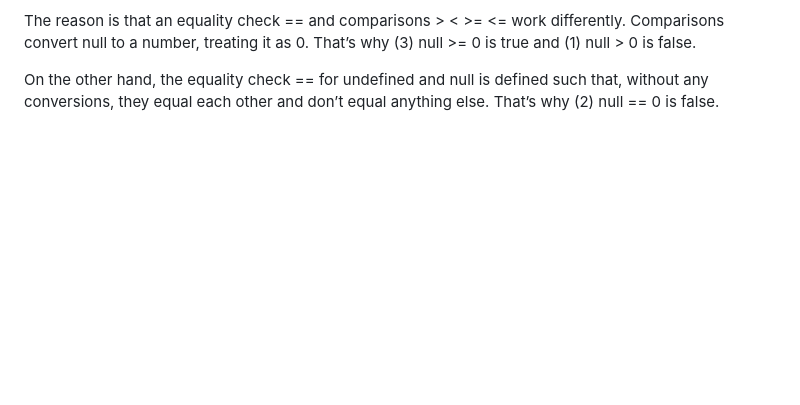
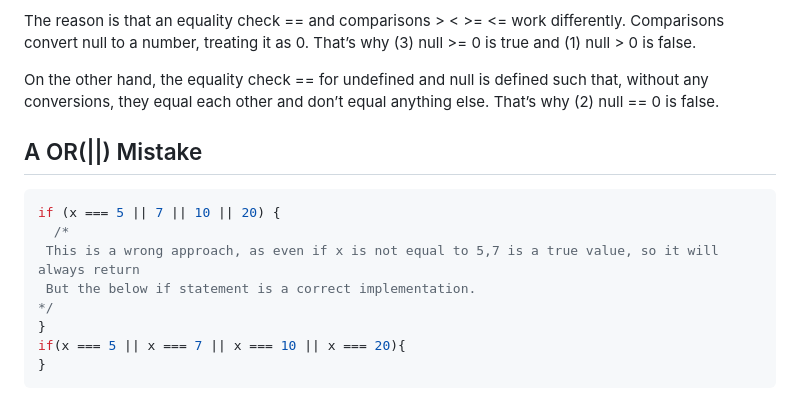
Before and after one commit to asrar000/js, a Markdown page: notes/js_basics/NaN_undefined_null.md, the part around the change. Drawn GitHub-style; blank space fills up the shorter version.

Commit message:
Add an OR statement implementation mistake example

````diff
--- a/notes/js_basics/NaN_undefined_null.md
+++ b/notes/js_basics/NaN_undefined_null.md
@@ -113,3 +113,16 @@ Mathematically, that’s strange. The last result states that “null is greater
 The reason is that an equality check == and comparisons > < >= <= work differently. Comparisons convert null to a number, treating it as 0. That’s why (3) null >= 0 is true and (1) null > 0 is false.
 
 On the other hand, the equality check == for undefined and null is defined such that, without any conversions, they equal each other and don’t equal anything else. That’s why (2) null == 0 is false.
+
+
+## A OR(||) Mistake
+```js
+if (x === 5 || 7 || 10 || 20) {
+  /*
+ This is a wrong approach, as even if x is not equal to 5,7 is a true value, so it will always return
+ But the below if statement is a correct implementation.
+*/
+}
+if(x === 5 || x === 7 || x === 10 || x === 20){
+}
+```
````
